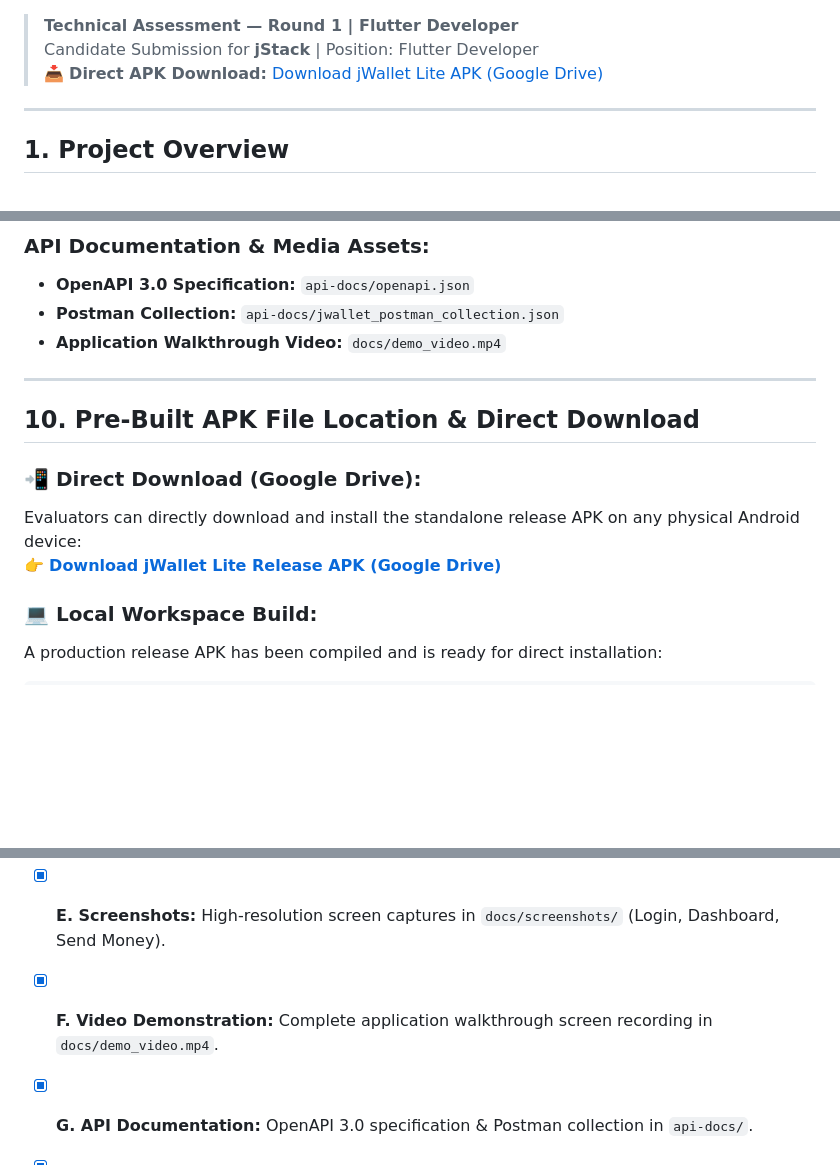
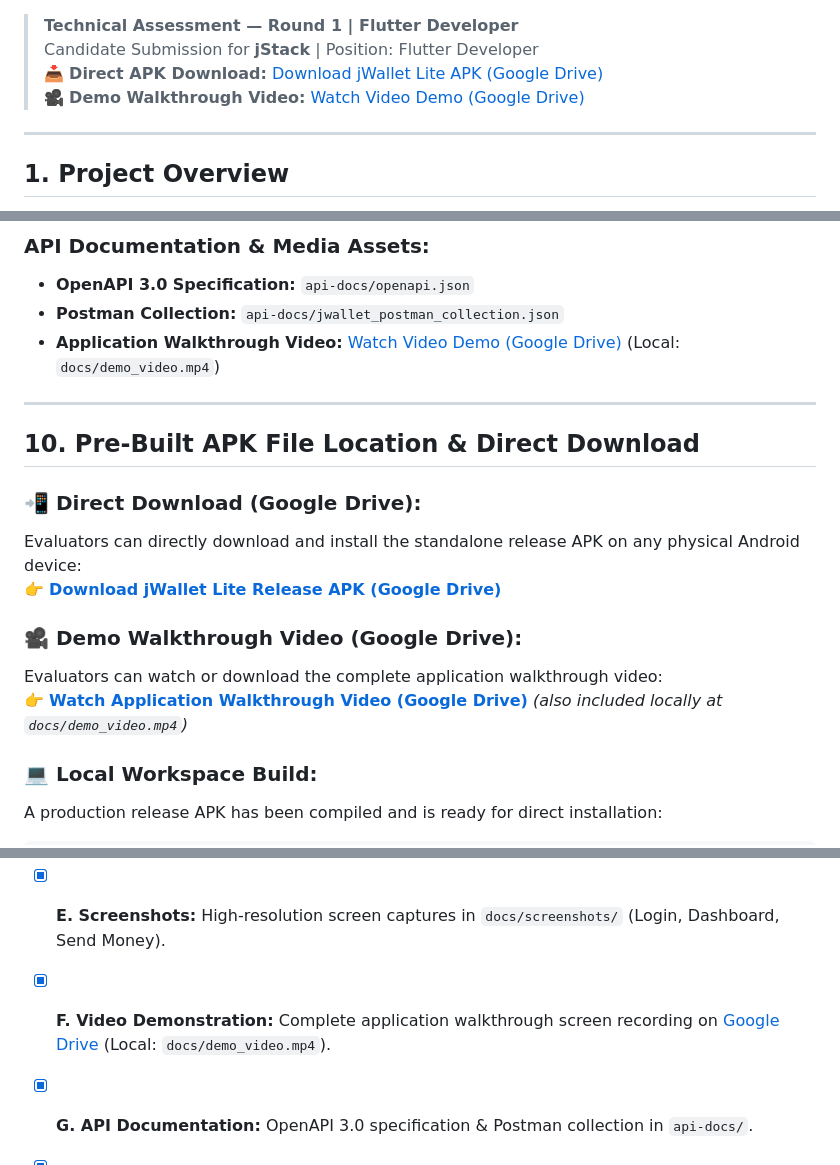
Before and after one commit to kavitapatelofficial/jstack_assignment, a Markdown page: README.md, 3 parts joined by grey strips. Drawn GitHub-style; blank space fills up the shorter version.

Commit message:
docs: update walkthrough video link with Google Drive URL

```diff
--- a/README.md
+++ b/README.md
@@ -11,6 +12,7 @@
 > **Technical Assessment — Round 1 | Flutter Developer**
 > Candidate Submission for **jStack** | Position: Flutter Developer
 > 📥 **Direct APK Download:** [Download jWallet Lite APK (Google Drive)](https://drive.google.com/file/d/1GU_1VpbCBZfBz5pz073qQOzPdCnlPoFP/view?usp=sharing)
+> 🎥 **Demo Walkthrough Video:** [Watch Video Demo (Google Drive)](https://drive.google.com/file/d/1HMOT8z36Vf5mTLO8wlmUkKI7QkxKZzxh/view?usp=sharing)
 
 ---
 
@@ -241,7 +243,7 @@ flutter analyze
 ### API Documentation & Media Assets:
 - **OpenAPI 3.0 Specification:** `api-docs/openapi.json`
 - **Postman Collection:** `api-docs/jwallet_postman_collection.json`
-- **Application Walkthrough Video:** `docs/demo_video.mp4`
+- **Application Walkthrough Video:** [Watch Video Demo (Google Drive)](https://drive.google.com/file/d/1HMOT8z36Vf5mTLO8wlmUkKI7QkxKZzxh/view?usp=sharing) (Local: `docs/demo_video.mp4`)
 
 ---
 
@@ -250,6 +252,10 @@ flutter analyze
 ### 📲 Direct Download (Google Drive):
 Evaluators can directly download and install the standalone release APK on any physical Android device:
 👉 **[Download jWallet Lite Release APK (Google Drive)](https://drive.google.com/file/d/1GU_1VpbCBZfBz5pz073qQOzPdCnlPoFP/view?usp=sharing)**
+
+### 🎥 Demo Walkthrough Video (Google Drive):
+Evaluators can watch or download the complete application walkthrough video:
+👉 **[Watch Application Walkthrough Video (Google Drive)](https://drive.google.com/file/d/1HMOT8z36Vf5mTLO8wlmUkKI7QkxKZzxh/view?usp=sharing)** *(also included locally at `docs/demo_video.mp4`)*
 
 ### 💻 Local Workspace Build:
 A production release APK has been compiled and is ready for direct installation:
@@ -271,7 +277,7 @@ adb install -r build/app/outputs/flutter-apk/app-release.apk
 - [x] **C. Automated Tests:** 26/26 passing unit and widget tests (`flutter test`).
 - [x] **D. Native Splash Screen:** Android 12+ SplashScreen API + launch background with zero white flash.
 - [x] **E. Screenshots:** High-resolution screen captures in `docs/screenshots/` (Login, Dashboard, Send Money).
-- [x] **F. Video Demonstration:** Complete application walkthrough screen recording in `docs/demo_video.mp4`.
+- [x] **F. Video Demonstration:** Complete application walkthrough screen recording on [Google Drive](https://drive.google.com/file/d/1HMOT8z36Vf5mTLO8wlmUkKI7QkxKZzxh/view?usp=sharing) (Local: `docs/demo_video.mp4`).
 - [x] **G. API Documentation:** OpenAPI 3.0 specification & Postman collection in `api-docs/`.
 - [x] **H. Release Build:** Direct APK download on [Google Drive](https://drive.google.com/file/d/1GU_1VpbCBZfBz5pz073qQOzPdCnlPoFP/view?usp=sharing) + local build (`build/app/outputs/flutter-apk/app-release.apk`).
 - [x] **I. Documentation:** Comprehensive README with architecture, setup, credentials, and walkthrough.
```
Also changed, not shown: other parts of README.md (+1 -0 lines).
